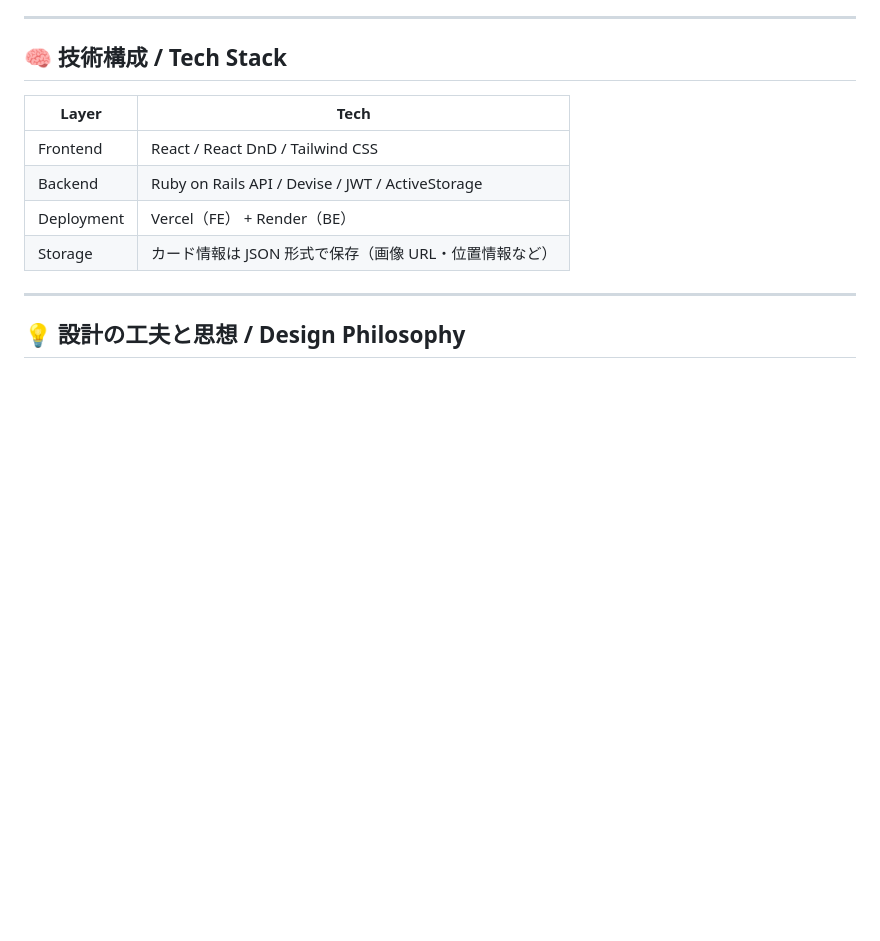
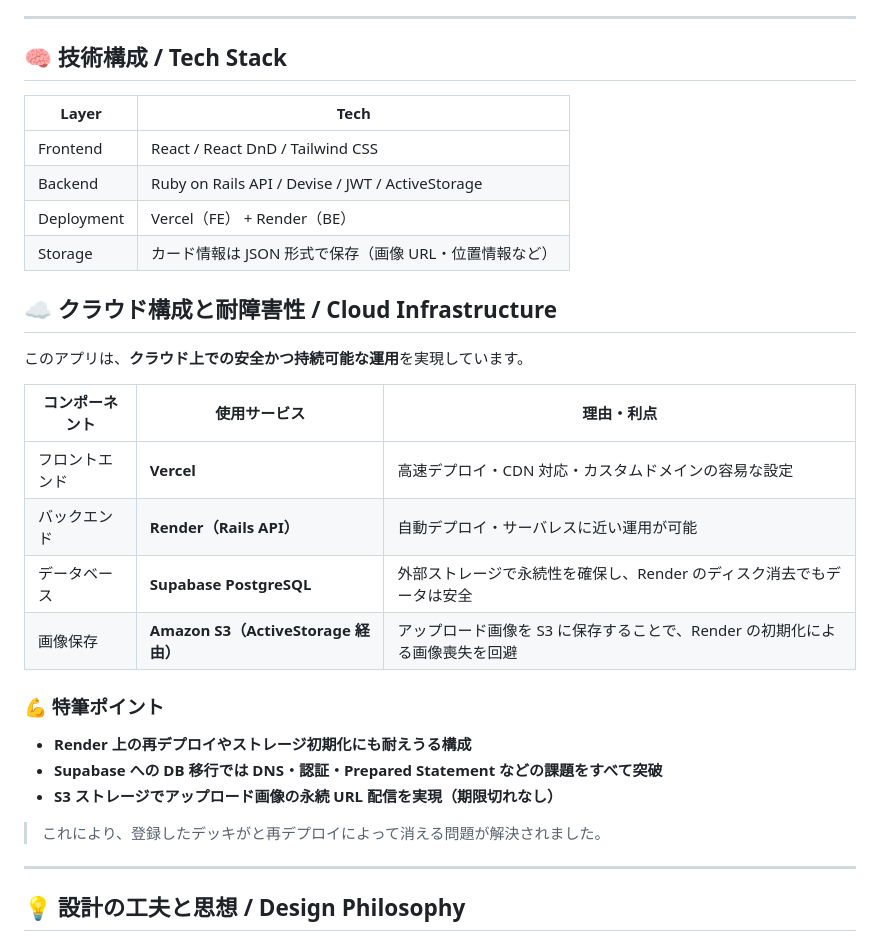
Before and after one commit to ShogoMorisawa/duel-practice-app, a Markdown page: README.md, the part around the change. Rendered like a GitHub page; blank space fills up the shorter version.

Commit message:
chore: READMEにS3とSupabaseに関する記述を追加

```diff
--- a/README.md
+++ b/README.md
@@ -46,6 +46,25 @@ _デュエル・マスターズのデッキを自由に動かして一人で練
 | Deployment | Vercel（FE） + Render（BE）                            |
 | Storage    | カード情報は JSON 形式で保存（画像 URL・位置情報など） |
 
+## ☁️ クラウド構成と耐障害性 / Cloud Infrastructure
+
+このアプリは、**クラウド上での安全かつ持続可能な運用**を実現しています。
+
+| コンポーネント | 使用サービス                        | 理由・利点                                                                  |
+| -------------- | ----------------------------------- | --------------------------------------------------------------------------- |
+| フロントエンド | **Vercel**                          | 高速デプロイ・CDN 対応・カスタムドメインの容易な設定                        |
+| バックエンド   | **Render（Rails API）**             | 自動デプロイ・サーバレスに近い運用が可能                                    |
+| データベース   | **Supabase PostgreSQL**             | 外部ストレージで永続性を確保し、Render のディスク消去でもデータは安全       |
+| 画像保存       | **Amazon S3（ActiveStorage 経由）** | アップロード画像を S3 に保存することで、Render の初期化による画像喪失を回避 |
+
+### 💪 特筆ポイント
+
+- **Render 上の再デプロイやストレージ初期化にも耐えうる構成**
+- **Supabase への DB 移行では DNS・認証・Prepared Statement などの課題をすべて突破**
+- **S3 ストレージでアップロード画像の永続 URL 配信を実現（期限切れなし）**
+
+> これにより、登録したデッキがと再デプロイによって消える問題が解決されました。
+
 ---
 
 ## 💡 設計の工夫と思想 / Design Philosophy
```
